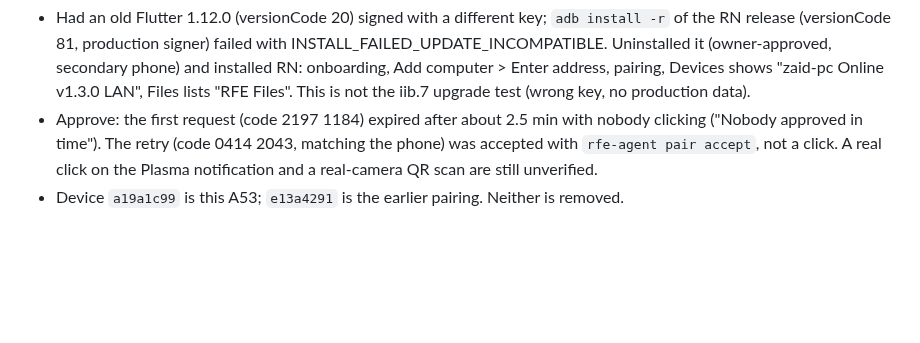
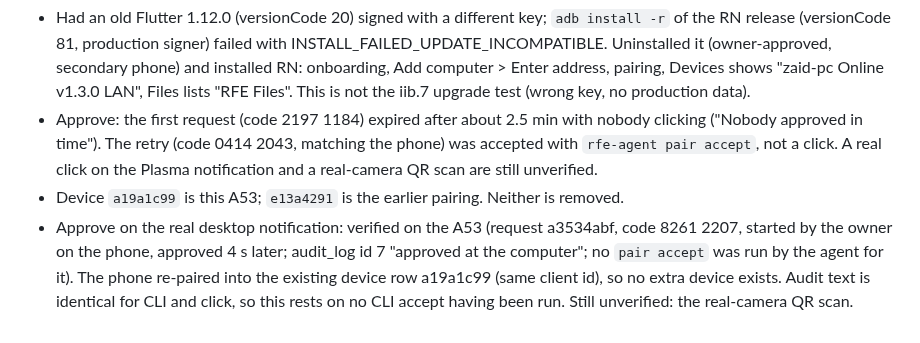
Before and after one commit to ZaidQamhieh/remote-file-explorer, a Markdown page: docs/rn-migration/ledger.md, the part around the change. Rendered like a GitHub page; blank space fills up the shorter version.

Commit message:
docs(rn): ledger: real Approve click verified on the A53

```diff
--- a/docs/rn-migration/ledger.md
+++ b/docs/rn-migration/ledger.md
@@ -176,3 +176,4 @@ Empty trust store; exact leaf-cert SHA-256 (lowercase hex) compared in cert call
 - Had an old Flutter 1.12.0 (versionCode 20) signed with a different key; `adb install -r` of the RN release (versionCode 81, production signer) failed with INSTALL_FAILED_UPDATE_INCOMPATIBLE. Uninstalled it (owner-approved, secondary phone) and installed RN: onboarding, Add computer > Enter address, pairing, Devices shows "zaid-pc Online v1.3.0 LAN", Files lists "RFE Files". This is not the iib.7 upgrade test (wrong key, no production data).
 - Approve: the first request (code 2197 1184) expired after about 2.5 min with nobody clicking ("Nobody approved in time"). The retry (code 0414 2043, matching the phone) was accepted with `rfe-agent pair accept`, not a click. A real click on the Plasma notification and a real-camera QR scan are still unverified.
 - Device `a19a1c99` is this A53; `e13a4291` is the earlier pairing. Neither is removed.
+- Approve on the real desktop notification: verified on the A53 (request a3534abf, code 8261 2207, started by the owner on the phone, approved 4 s later; audit_log id 7 "approved at the computer"; no `pair accept` was run by the agent for it). The phone re-paired into the existing device row a19a1c99 (same client id), so no extra device exists. Audit text is identical for CLI and click, so this rests on no CLI accept having been run. Still unverified: the real-camera QR scan.
```
